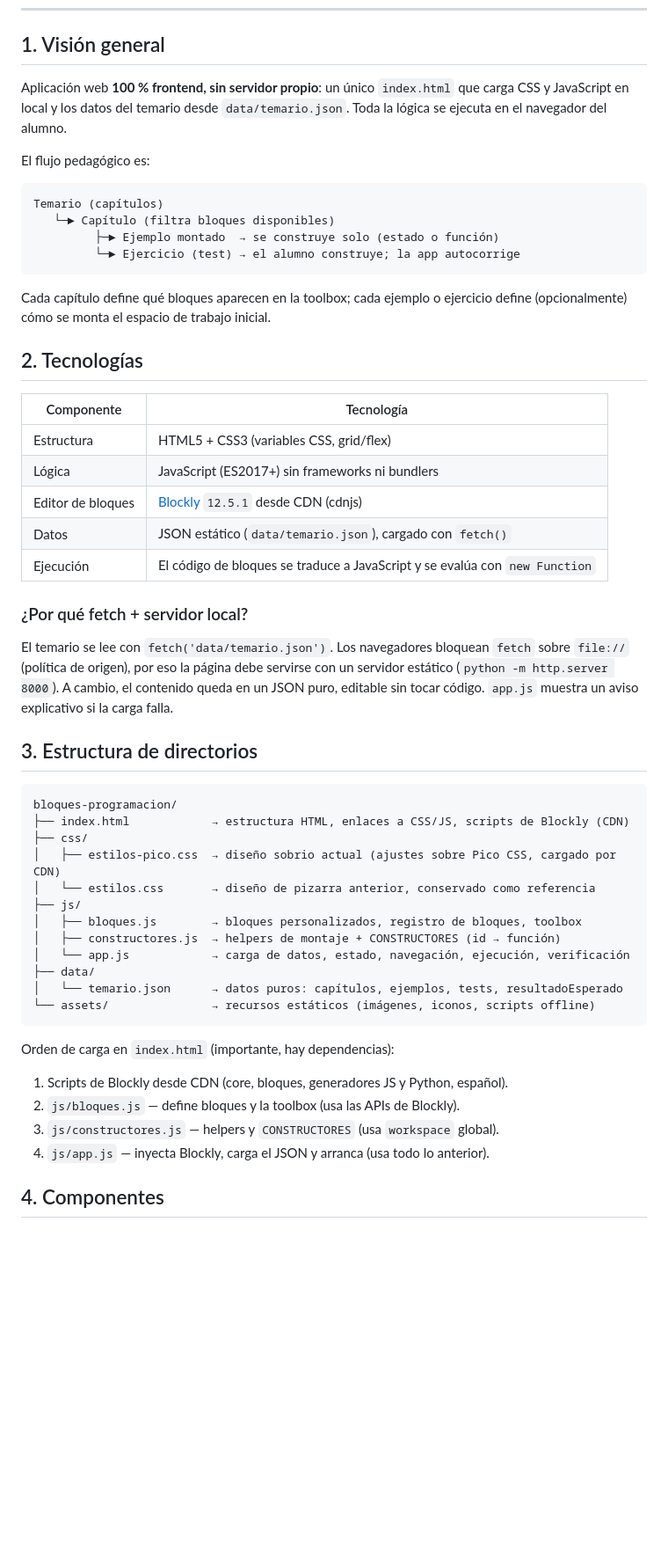
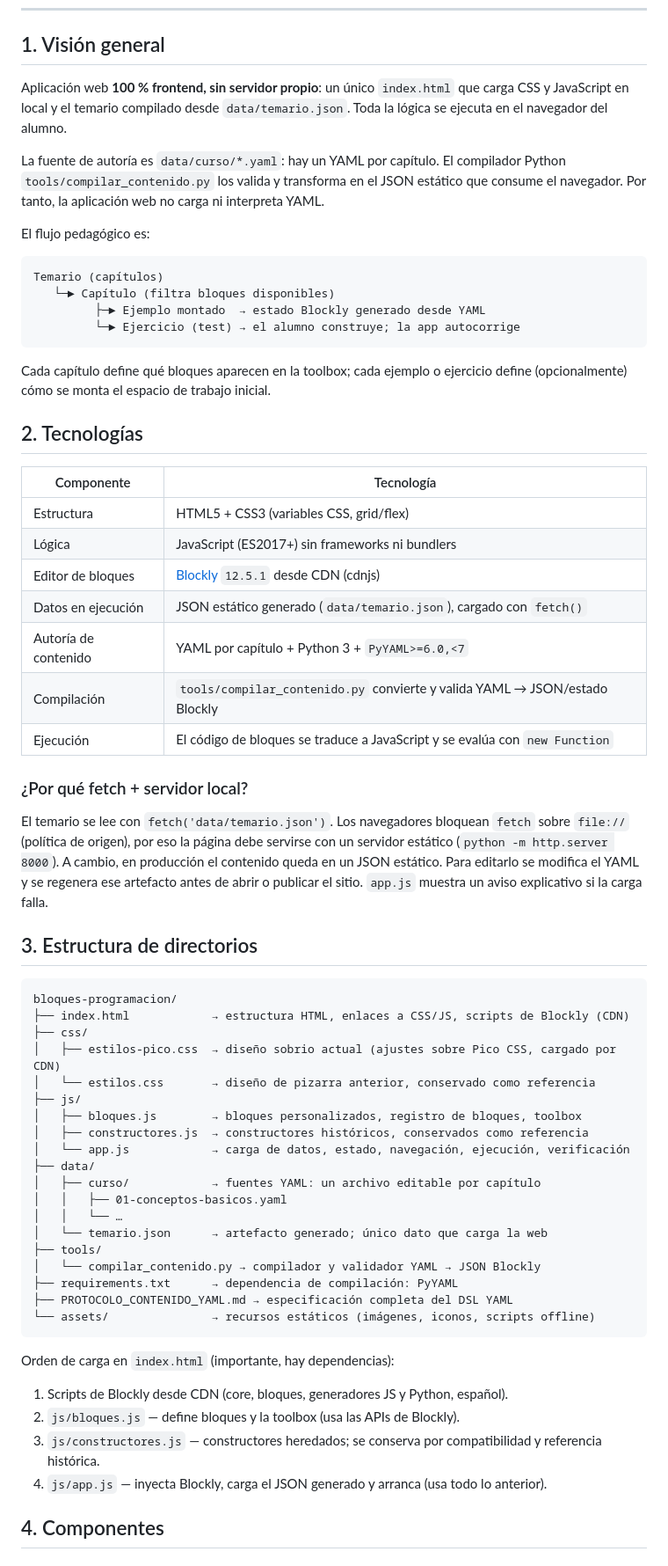
Before and after one commit to josuantonsanz/programacion101, a Markdown page: architecture.md, the part around one of its changes. Shown at 88% size. Drawn GitHub-style; blank space fills up the shorter version.

````diff
--- a/architecture.md
+++ b/architecture.md
@@ -8,15 +8,20 @@ añadir contenido), ver [README.md](README.md).
 ## 1. Visión general
 
 Aplicación web **100 % frontend, sin servidor propio**: un único `index.html`
-que carga CSS y JavaScript en local y los datos del temario desde
+que carga CSS y JavaScript en local y el temario compilado desde
 `data/temario.json`. Toda la lógica se ejecuta en el navegador del alumno.
+
+La fuente de autoría es `data/curso/*.yaml`: hay un YAML por capítulo. El
+compilador Python `tools/compilar_contenido.py` los valida y transforma en el
+JSON estático que consume el navegador. Por tanto, la aplicación web no carga
+ni interpreta YAML.
 
 El flujo pedagógico es:
 
 ```
 Temario (capítulos)
    └─► Capítulo (filtra bloques disponibles)
-         ├─► Ejemplo montado  → se construye solo (estado o función)
+         ├─► Ejemplo montado  → estado Blockly generado desde YAML
          └─► Ejercicio (test) → el alumno construye; la app autocorrige
 ```
 
@@ -30,16 +35,19 @@ ejercicio define (opcionalmente) cómo se monta el espacio de trabajo inicial.
 | Estructura | HTML5 + CSS3 (variables CSS, grid/flex) |
 | Lógica | JavaScript (ES2017+) sin frameworks ni bundlers |
 | Editor de bloques | [Blockly](https://developers.google.com/blockly) `12.5.1` desde CDN (cdnjs) |
-| Datos | JSON estático (`data/temario.json`), cargado con `fetch()` |
+| Datos en ejecución | JSON estático generado (`data/temario.json`), cargado con `fetch()` |
+| Autoría de contenido | YAML por capítulo + Python 3 + `PyYAML>=6.0,<7` |
+| Compilación | `tools/compilar_contenido.py` convierte y valida YAML → JSON/estado Blockly |
 | Ejecución | El código de bloques se traduce a JavaScript y se evalúa con `new Function` |
 
 ### ¿Por qué fetch + servidor local?
 
 El temario se lee con `fetch('data/temario.json')`. Los navegadores bloquean
 `fetch` sobre `file://` (política de origen), por eso la página debe servirse
-con un servidor estático (`python -m http.server 8000`). A cambio, el contenido
-queda en un JSON puro, editable sin tocar código. `app.js` muestra un aviso
-explicativo si la carga falla.
+con un servidor estático (`python -m http.server 8000`). A cambio, en
+producción el contenido queda en un JSON estático. Para editarlo se modifica
+el YAML y se regenera ese artefacto antes de abrir o publicar el sitio.
+`app.js` muestra un aviso explicativo si la carga falla.
 
 ## 3. Estructura de directorios
 
@@ -51,10 +59,17 @@ bloques-programacion/
 │   └── estilos.css       → diseño de pizarra anterior, conservado como referencia
 ├── js/
 │   ├── bloques.js        → bloques personalizados, registro de bloques, toolbox
-│   ├── constructores.js  → helpers de montaje + CONSTRUCTORES (id → función)
+│   ├── constructores.js  → constructores históricos, conservados como referencia
 │   └── app.js            → carga de datos, estado, navegación, ejecución, verificación
 ├── data/
-│   └── temario.json      → datos puros: capítulos, ejemplos, tests, resultadoEsperado
+│   ├── curso/            → fuentes YAML: un archivo editable por capítulo
+│   │   ├── 01-conceptos-basicos.yaml
+│   │   └── …
+│   └── temario.json      → artefacto generado; único dato que carga la web
+├── tools/
+│   └── compilar_contenido.py → compilador y validador YAML → JSON Blockly
+├── requirements.txt      → dependencia de compilación: PyYAML
+├── PROTOCOLO_CONTENIDO_YAML.md → especificación completa del DSL YAML
 └── assets/               → recursos estáticos (imágenes, iconos, scripts offline)
 ```
 
@@ -62,8 +77,8 @@ Orden de carga en `index.html` (importante, hay dependencias):
 
 1. Scripts de Blockly desde CDN (core, bloques, generadores JS y Python, español).
 2. `js/bloques.js` — define bloques y la toolbox (usa las APIs de Blockly).
-3. `js/constructores.js` — helpers y `CONSTRUCTORES` (usa `workspace` global).
-4. `js/app.js` — inyecta Blockly, carga el JSON y arranca (usa todo lo anterior).
+3. `js/constructores.js` — constructores heredados; se conserva por compatibilidad y referencia histórica.
+4. `js/app.js` — inyecta Blockly, carga el JSON generado y arranca (usa todo lo anterior).
 
 ## 4. Componentes
 
````
Also changed, not shown: other parts of architecture.md (+85 -33 lines).
